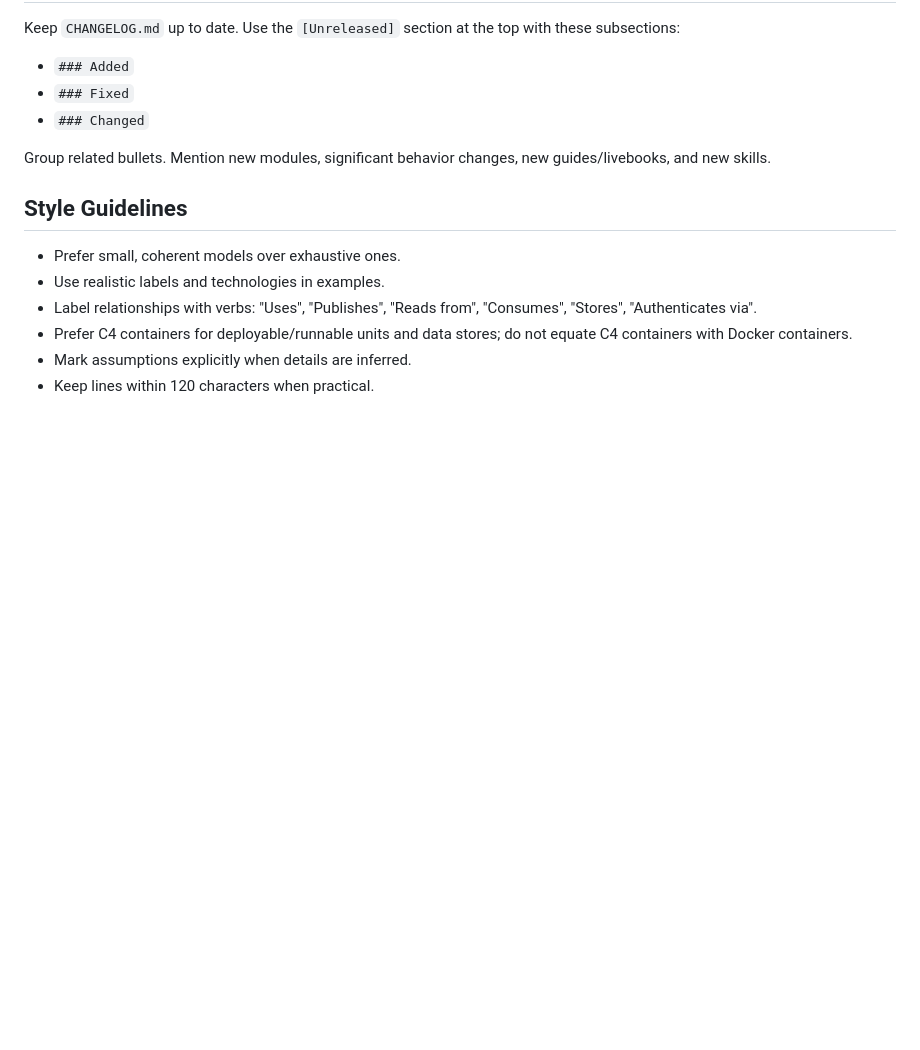
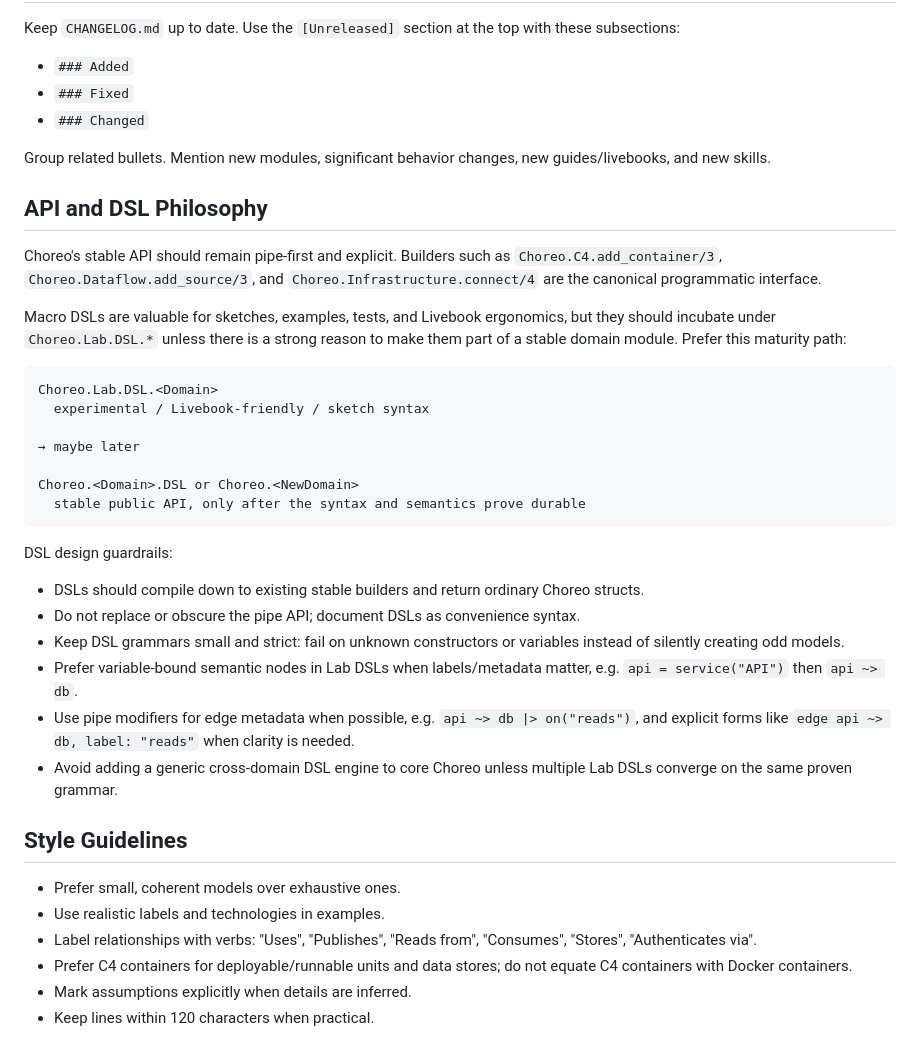
Before and after one commit to code-shoily/choreo, a Markdown page: AGENTS.md, the part around the change. Rendered like a GitHub page; blank space fills up the shorter version.

Commit message:
Update AGENTS.md - with DSL patterns

````diff
--- a/AGENTS.md
+++ b/AGENTS.md
@@ -108,6 +108,34 @@ Keep `CHANGELOG.md` up to date. Use the `[Unreleased]` section at the top with t
 
 Group related bullets. Mention new modules, significant behavior changes, new guides/livebooks, and new skills.
 
+## API and DSL Philosophy
+
+Choreo's stable API should remain pipe-first and explicit. Builders such as
+`Choreo.C4.add_container/3`, `Choreo.Dataflow.add_source/3`, and
+`Choreo.Infrastructure.connect/4` are the canonical programmatic interface.
+
+Macro DSLs are valuable for sketches, examples, tests, and Livebook ergonomics, but they should incubate under
+`Choreo.Lab.DSL.*` unless there is a strong reason to make them part of a stable domain module. Prefer this maturity path:
+
+```text
+Choreo.Lab.DSL.<Domain>
+  experimental / Livebook-friendly / sketch syntax
+
+→ maybe later
+
+Choreo.<Domain>.DSL or Choreo.<NewDomain>
+  stable public API, only after the syntax and semantics prove durable
+```
+
+DSL design guardrails:
+
+- DSLs should compile down to existing stable builders and return ordinary Choreo structs.
+- Do not replace or obscure the pipe API; document DSLs as convenience syntax.
+- Keep DSL grammars small and strict: fail on unknown constructors or variables instead of silently creating odd models.
+- Prefer variable-bound semantic nodes in Lab DSLs when labels/metadata matter, e.g. `api = service("API")` then `api ~> db`.
+- Use pipe modifiers for edge metadata when possible, e.g. `api ~> db |> on("reads")`, and explicit forms like `edge api ~> db, label: "reads"` when clarity is needed.
+- Avoid adding a generic cross-domain DSL engine to core Choreo unless multiple Lab DSLs converge on the same proven grammar.
+
 ## Style Guidelines
 
 - Prefer small, coherent models over exhaustive ones.
````
